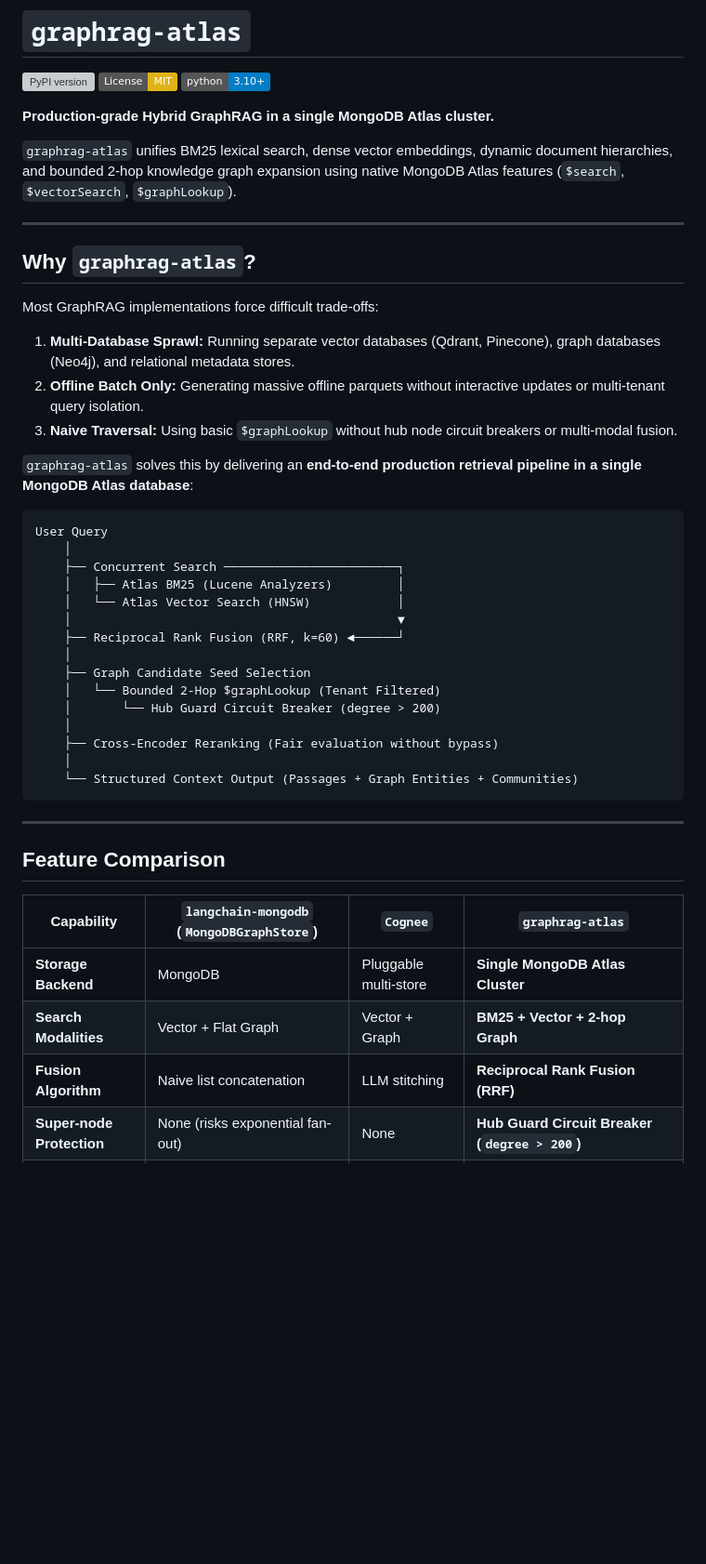
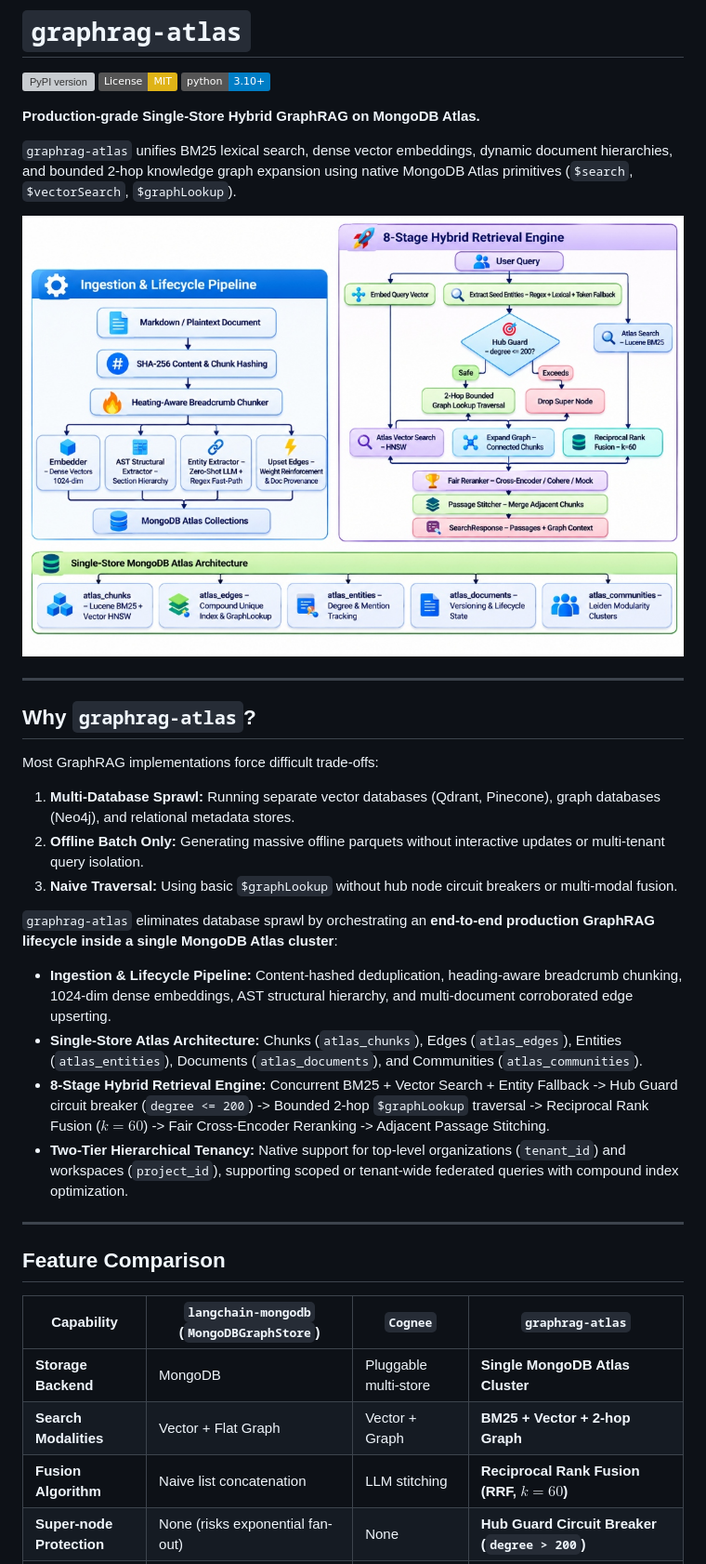
Before and after one commit to R-Mabasha/graphrag-atlas, a Markdown page: README.md, the part around one of its changes. Shown at 93% size. Rendered like a GitHub page; pictures changed too: assets/architecture.jpg (added); badges without logos; blank space fills up the shorter version; grey boxes are pictures that could not be loaded.

Commit message:
docs: Add architecture infographic and two-tier tenancy guide to README

````diff
--- a/README.md
+++ b/README.md
@@ -4,9 +4,13 @@
 [![License: MIT](https://img.shields.io/badge/License-MIT-yellow.svg)](https://opensource.org/licenses/MIT)
 [![Python 3.10+](https://img.shields.io/badge/python-3.10+-blue.svg)](https://www.python.org/downloads/)
 
-**Production-grade Hybrid GraphRAG in a single MongoDB Atlas cluster.**
+**Production-grade Single-Store Hybrid GraphRAG on MongoDB Atlas.**
 
-`graphrag-atlas` unifies BM25 lexical search, dense vector embeddings, dynamic document hierarchies, and bounded 2-hop knowledge graph expansion using native MongoDB Atlas features (`$search`, `$vectorSearch`, `$graphLookup`).
+`graphrag-atlas` unifies BM25 lexical search, dense vector embeddings, dynamic document hierarchies, and bounded 2-hop knowledge graph expansion using native MongoDB Atlas primitives (`$search`, `$vectorSearch`, `$graphLookup`).
+
+<p align="center">
+  <img src="assets/architecture.jpg" alt="graphrag-atlas Architecture: Ingestion Pipeline, 8-Stage Hybrid Retrieval Engine, and Single-Store MongoDB Atlas Architecture" width="100%" />
+</p>
 
 ---
 
@@ -17,25 +21,11 @@ Most GraphRAG implementations force difficult trade-offs:
 2. **Offline Batch Only:** Generating massive offline parquets without interactive updates or multi-tenant query isolation.
 3. **Naive Traversal:** Using basic `$graphLookup` without hub node circuit breakers or multi-modal fusion.
 
-`graphrag-atlas` solves this by delivering an **end-to-end production retrieval pipeline in a single MongoDB Atlas database**:
-
-```
-User Query
-    │
-    ├── Concurrent Search ────────────────────────┐
-    │   ├── Atlas BM25 (Lucene Analyzers)         │
-    │   └── Atlas Vector Search (HNSW)            │
-    │                                             ▼
-    ├── Reciprocal Rank Fusion (RRF, k=60) ◄──────┘
-    │
-    ├── Graph Candidate Seed Selection
-    │   └── Bounded 2-Hop $graphLookup (Tenant Filtered)
-    │       └── Hub Guard Circuit Breaker (degree > 200)
-    │
-    ├── Cross-Encoder Reranking (Fair evaluation without bypass)
-    │
-    └── Structured Context Output (Passages + Graph Entities + Communities)
-```
+`graphrag-atlas` eliminates database sprawl by orchestrating an **end-to-end production GraphRAG lifecycle inside a single MongoDB Atlas cluster**:
+- **Ingestion & Lifecycle Pipeline:** Content-hashed deduplication, heading-aware breadcrumb chunking, 1024-dim dense embeddings, AST structural hierarchy, and multi-document corroborated edge upserting.
+- **Single-Store Atlas Architecture:** Chunks (`atlas_chunks`), Edges (`atlas_edges`), Entities (`atlas_entities`), Documents (`atlas_documents`), and Communities (`atlas_communities`).
+- **8-Stage Hybrid Retrieval Engine:** Concurrent BM25 + Vector Search + Entity Fallback -> Hub Guard circuit breaker (`degree <= 200`) -> Bounded 2-hop `$graphLookup` traversal -> Reciprocal Rank Fusion ($k=60$) -> Fair Cross-Encoder Reranking -> Adjacent Passage Stitching.
+- **Two-Tier Hierarchical Tenancy:** Native support for top-level organizations (`tenant_id`) and workspaces (`project_id`), supporting scoped or tenant-wide federated queries with compound index optimization.
 
 ---
 
@@ -45,6 +35,6 @@ User Query
 |---|---|---|---|
 | **Storage Backend** | MongoDB | Pluggable multi-store | **Single MongoDB Atlas Cluster** |
 | **Search Modalities** | Vector + Flat Graph | Vector + Graph | **BM25 + Vector + 2-hop Graph** |
-| **Fusion Algorithm** | Naive list concatenation | LLM stitching | **Reciprocal Rank Fusion (RRF)** |
+| **Fusion Algorithm** | Naive list concatenation | LLM stitching | **Reciprocal Rank Fusion (RRF, $k=60$)** |
 | **Super-node Protection** | None (risks exponential fan-out) | None | **Hub Guard Circuit Breaker (`degree > 200`)** |
 | **Document Structure** | Flat text | Flat text | **AST Section Hierarchy + Semantic Triples** |
````
Also changed, not shown: other parts of README.md (+144 -0 lines).
